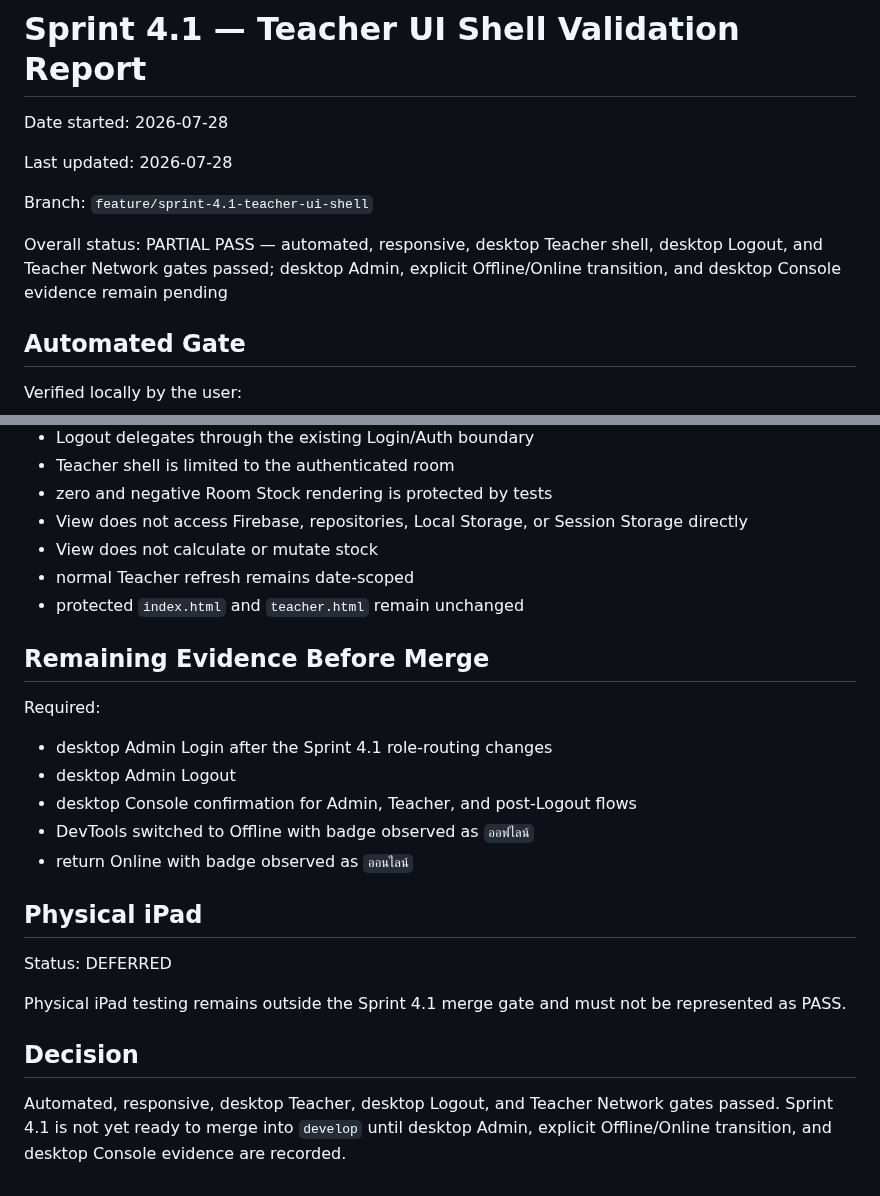
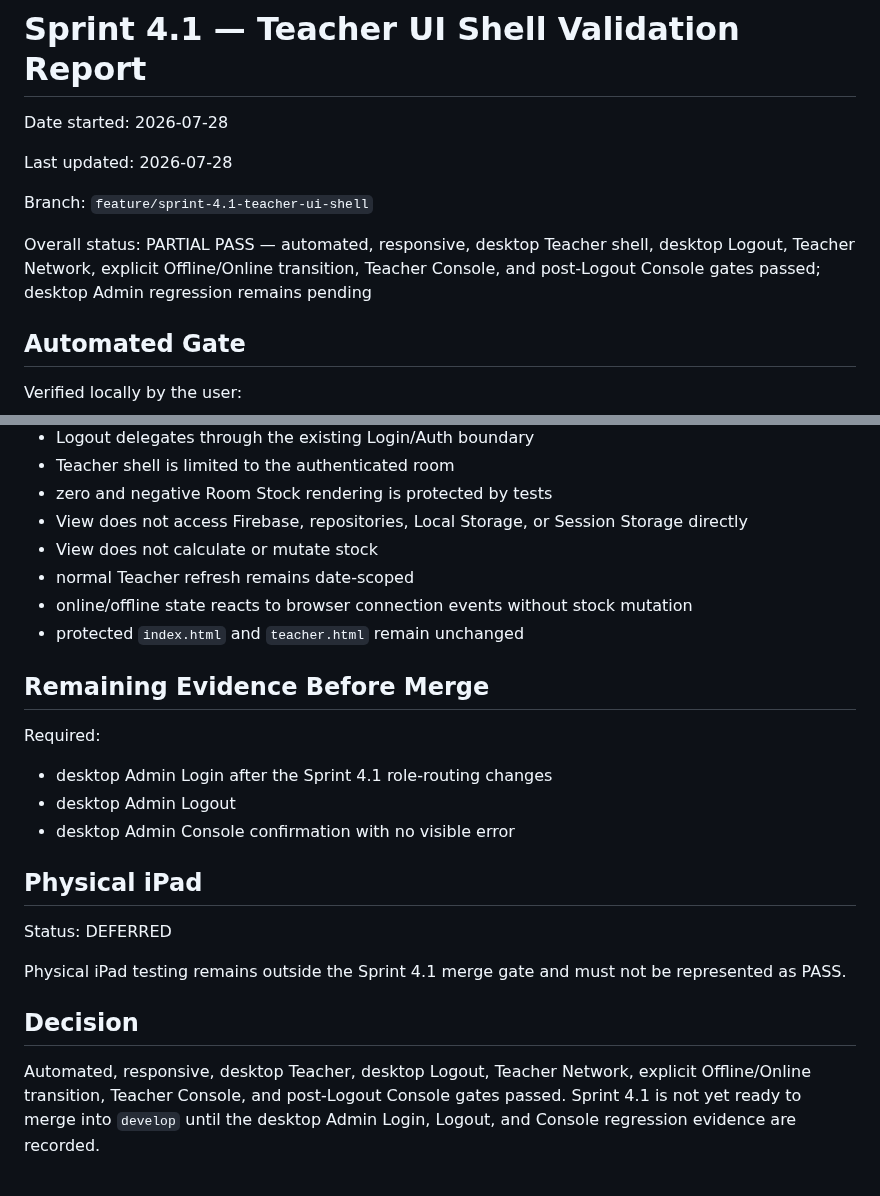
Before and after one commit to possible25672024-tech/MilkSchoolSystem-V2, a Markdown page: docs/TEACHER_UI_SHELL_VALIDATION_REPORT.md, 2 parts joined by grey strips. Rendered like a GitHub page.

```diff
--- a/docs/TEACHER_UI_SHELL_VALIDATION_REPORT.md
+++ b/docs/TEACHER_UI_SHELL_VALIDATION_REPORT.md
@@ -6,7 +6,7 @@ Last updated: 2026-07-28
 
 Branch: `feature/sprint-4.1-teacher-ui-shell`
 
-Overall status: PARTIAL PASS — automated, responsive, desktop Teacher shell, desktop Logout, and Teacher Network gates passed; desktop Admin, explicit Offline/Online transition, and desktop Console evidence remain pending
+Overall status: PARTIAL PASS — automated, responsive, desktop Teacher shell, desktop Logout, Teacher Network, explicit Offline/Online transition, Teacher Console, and post-Logout Console gates passed; desktop Admin regression remains pending
 
 ## Automated Gate
 
@@ -155,6 +199,7 @@ Confirmed by automated tests and browser evidence:
 - View does not access Firebase, repositories, Local Storage, or Session Storage directly
 - View does not calculate or mutate stock
 - normal Teacher refresh remains date-scoped
+- online/offline state reacts to browser connection events without stock mutation
 - protected `index.html` and `teacher.html` remain unchanged
 
 ## Remaining Evidence Before Merge
@@ -163,9 +208,7 @@ Required:
 
 - desktop Admin Login after the Sprint 4.1 role-routing changes
 - desktop Admin Logout
-- desktop Console confirmation for Admin, Teacher, and post-Logout flows
-- DevTools switched to Offline with badge observed as `ออฟไลน์`
-- return Online with badge observed as `ออนไลน์`
+- desktop Admin Console confirmation with no visible error
 
 ## Physical iPad
 
@@ -175,4 +218,4 @@ Physical iPad testing remains outside the Sprint 4.1 merge gate and must not be
 
 ## Decision
 
-Automated, responsive, desktop Teacher, desktop Logout, and Teacher Network gates passed. Sprint 4.1 is not yet ready to merge into `develop` until desktop Admin, explicit Offline/Online transition, and desktop Console evidence are recorded.
+Automated, responsive, desktop Teacher, desktop Logout, Teacher Network, explicit Offline/Online transition, Teacher Console, and post-Logout Console gates passed. Sprint 4.1 is not yet ready to merge into `develop` until the desktop Admin Login, Logout, and Console regression evidence are recorded.
```
Also changed, not shown: other parts of docs/TEACHER_UI_SHELL_VALIDATION_REPORT.md (+44 -0 lines).
